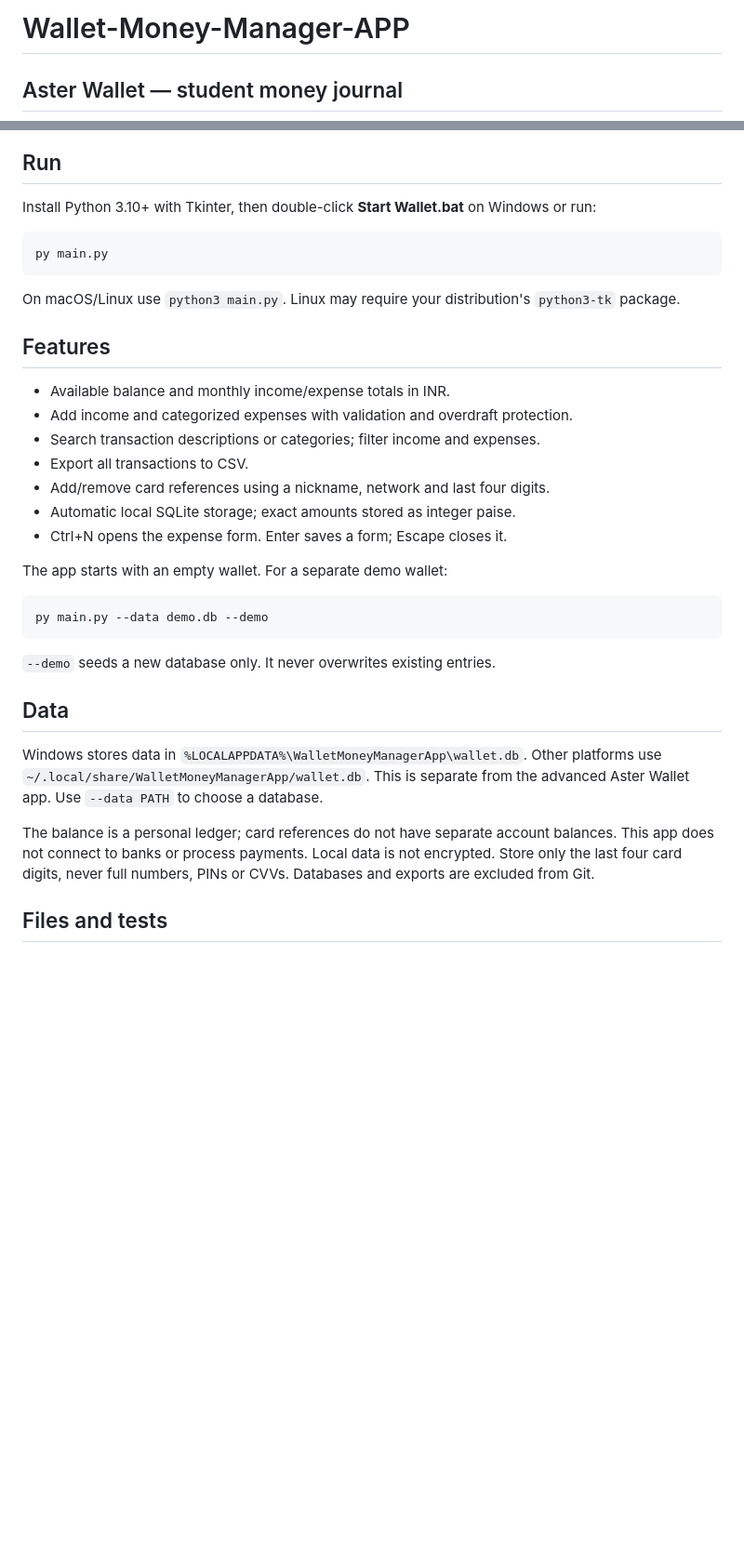
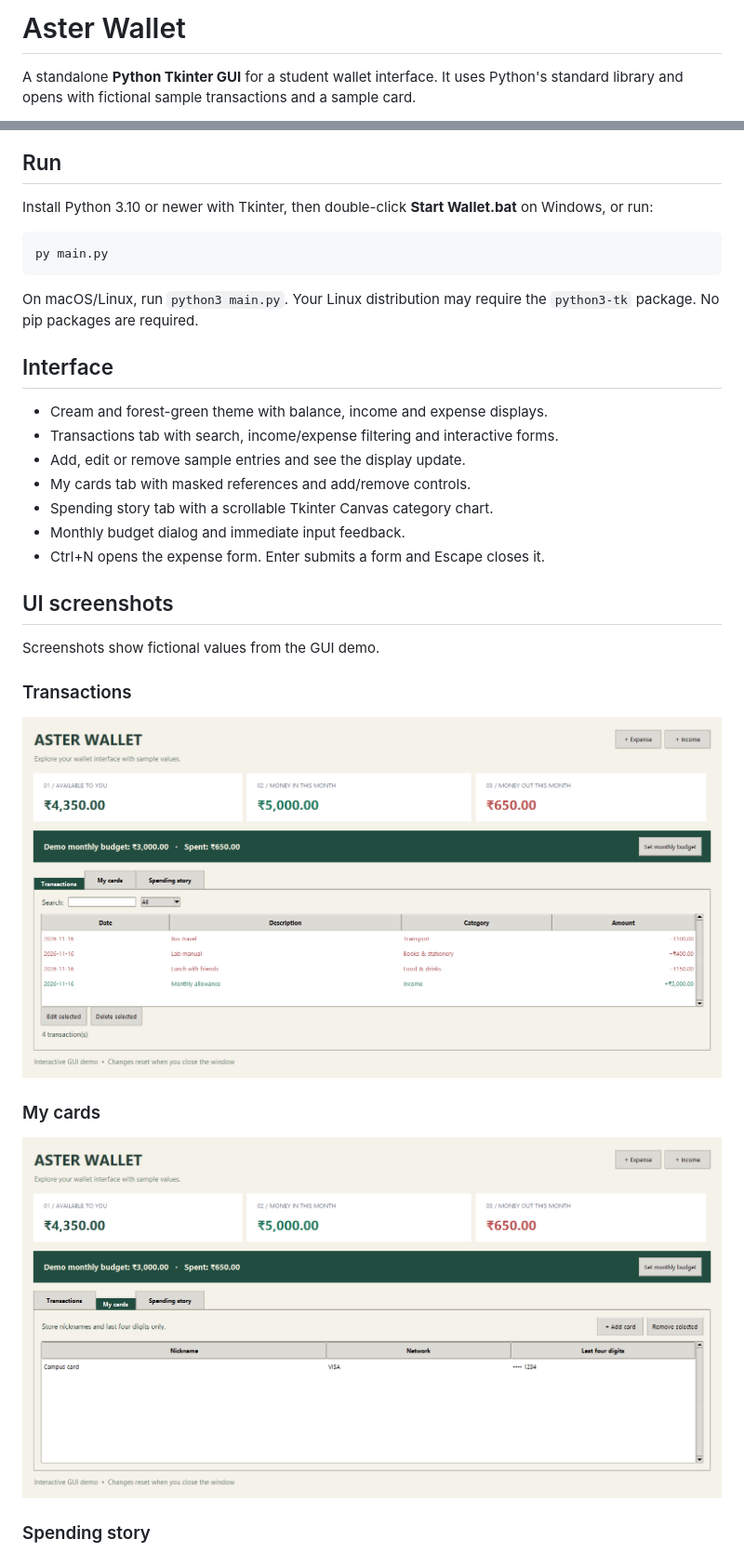
Before and after one commit to parthjaina2107/Wallet-Money-Manager-APP, a Markdown page: README.md, 2 parts joined by grey strips. Shown at 93% size. Drawn GitHub-style; pictures changed too: preview/cards.png, preview/transactions.png; blank space fills up the shorter version.

Commit message:
Make Aster Wallet a standalone Tkinter GUI without storage

````diff
--- a/README.md
+++ b/README.md
@@ -1,4 +1,4 @@
-# Wallet-Money-Manager-APP
+# Aster Wallet
 
-## Aster Wallet — student money journal
+A standalone **Python Tkinter GUI** for a student wallet interface. It uses Python's standard library and opens with fictional sample transactions and a sample card.
 
@@ -32,37 +6,35 @@ See how monthly expenses are distributed across categories.
 
 ## Run
 
-Install Python 3.10+ with Tkinter, then double-click **Start Wallet.bat** on Windows or run:
+Install Python 3.10 or newer with Tkinter, then double-click **Start Wallet.bat** on Windows, or run:
 
 ```powershell
 py main.py
 ```
 
-On macOS/Linux use `python3 main.py`. Linux may require your distribution's `python3-tk` package.
+On macOS/Linux, run `python3 main.py`. Your Linux distribution may require the `python3-tk` package. No pip packages are required.
 
-## Features
+## Interface
 
-- Available balance and monthly income/expense totals in INR.
-- Add income and categorized expenses with validation and overdraft protection.
-- Search transaction descriptions or categories; filter income and expenses.
-- Export all transactions to CSV.
-- Add/remove card references using a nickname, network and last four digits.
-- Automatic local SQLite storage; exact amounts stored as integer paise.
-- Ctrl+N opens the expense form. Enter saves a form; Escape closes it.
+- Cream and forest-green theme with balance, income and expense displays.
+- Transactions tab with search, income/expense filtering and interactive forms.
+- Add, edit or remove sample entries and see the display update.
+- My cards tab with masked references and add/remove controls.
+- Spending story tab with a scrollable Tkinter Canvas category chart.
+- Monthly budget dialog and immediate input feedback.
+- Ctrl+N opens the expense form. Enter submits a form and Escape closes it.
 
-The app starts with an empty wallet. For a separate demo wallet:
+## UI screenshots
 
-```powershell
-py main.py --data demo.db --demo
-```
+Screenshots show fictional values from the GUI demo.
 
-`--demo` seeds a new database only. It never overwrites existing entries.
+### Transactions
 
-## Data
+![Aster Wallet GUI transaction screen](preview/transactions.png)
 
-Windows stores data in `%LOCALAPPDATA%\WalletMoneyManagerApp\wallet.db`. Other platforms use `~/.local/share/WalletMoneyManagerApp/wallet.db`. This is separate from the advanced Aster Wallet app. Use `--data PATH` to choose a database.
+### My cards
 
-The balance is a personal ledger; card references do not have separate account balances. This app does not connect to banks or process payments. Local data is not encrypted. Store only the last four card digits, never full numbers, PINs or CVVs. Databases and exports are excluded from Git.
+![Aster Wallet GUI card references](preview/cards.png)
 
-## Files and tests
+### Spending story
 
````
Also changed, not shown: other parts of README.md (+14 -33 lines), SUBMISSION_GUIDE.md (+40 -76 lines), preview/spending-story.png, 5 other files.
